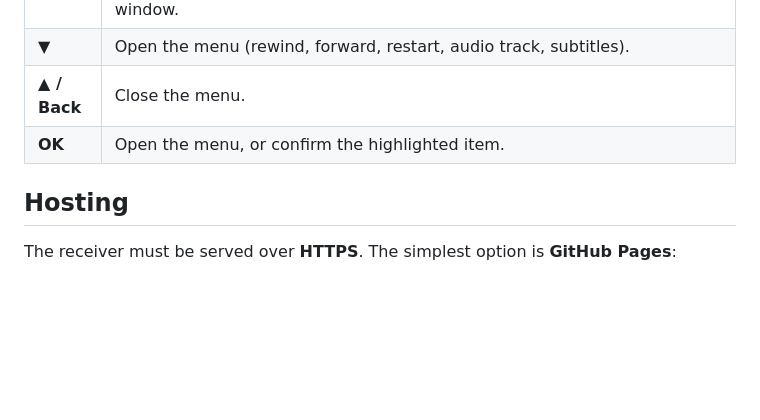
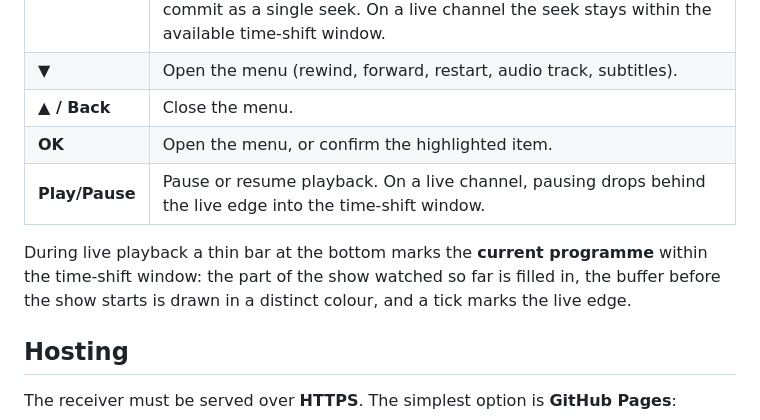
Before and after one commit to renaudallard/etincelle_receiver, a Markdown page: README.md, the part around the change. GitHub-like rendering; blank space fills up the shorter version.

Commit message:
Document the live programme bar and play/pause control

```diff
--- a/README.md
+++ b/README.md
@@ -40,6 +40,11 @@ the native Molotov streamer is unavailable.
 | **▼** | Open the menu (rewind, forward, restart, audio track, subtitles). |
 | **▲ / Back** | Close the menu. |
 | **OK** | Open the menu, or confirm the highlighted item. |
+| **Play/Pause** | Pause or resume playback. On a live channel, pausing drops behind the live edge into the time-shift window. |
+
+During live playback a thin bar at the bottom marks the **current programme** within the time-shift
+window: the part of the show watched so far is filled in, the buffer before the show starts is drawn
+in a distinct colour, and a tick marks the live edge.
 
 ## Hosting
 
```
